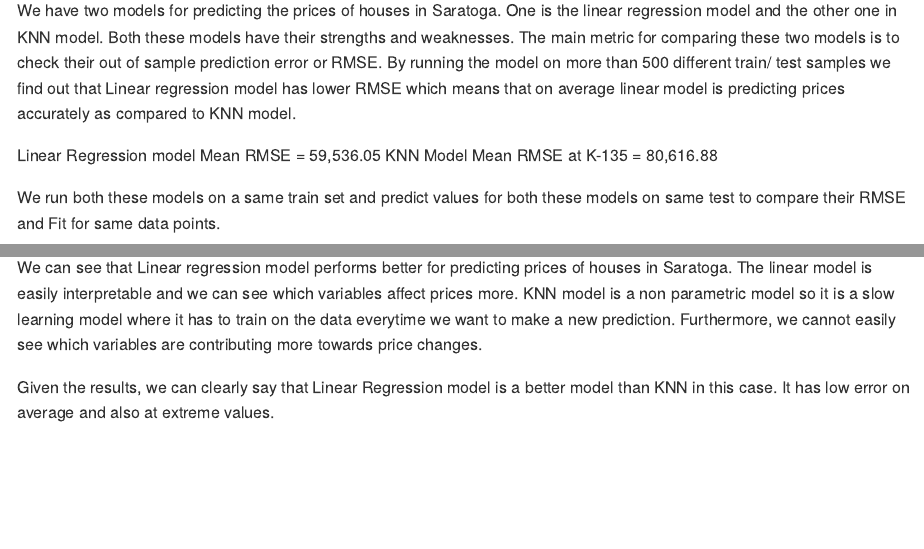
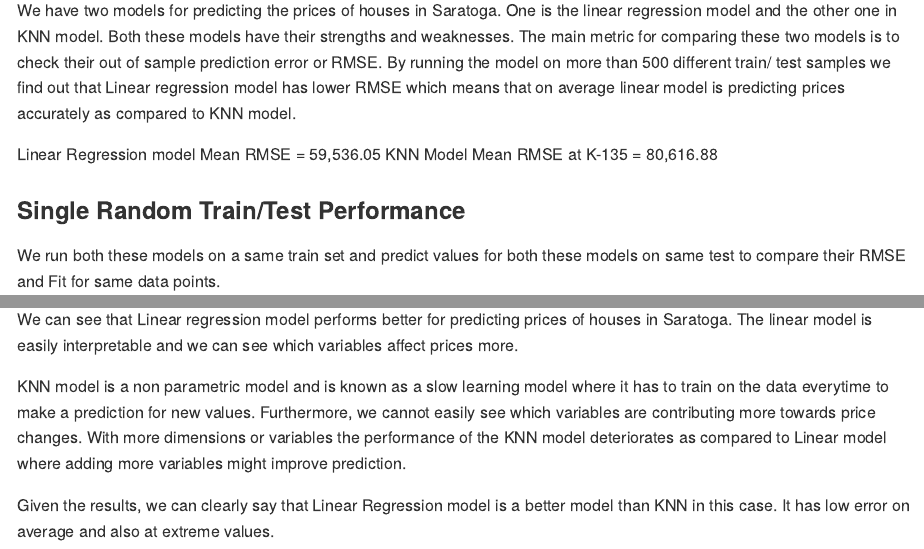
Before and after one commit to clarkgrangerc/DM-SL, an R Markdown document (Assignment 2.Rmd): the page in a window 1100 px wide, from 2370 px down before the commit and from 2420 px down after it, so that both start at the same text, and a second part further down, joined at a grey line. Rendered offline with R 4.5, knitr and Pandoc, with nearby package versions; code that draws random numbers runs with fixed seeds of ours; some code elsewhere in the file could not run offline; long lines of code are wrapped.

Commit message:
Update Assignment 2.Rmd

````diff
--- a/Assignment 2.Rmd
+++ b/Assignment 2.Rmd
@@ -172,10 +173,11 @@ We have two models for predicting the prices of houses in Saratoga. One is the l
 Linear Regression model Mean RMSE = 59,536.05
 KNN Model Mean RMSE at K-135      = 80,616.88
 
+### Single Random Train/Test Performance
 We run both these models on a same train set and predict values for both these models on same test to compare their RMSE and Fit for same data points.
 
 
-```{r actual vs predicted, echo=F}
+```{r actual vs predicted, echo=F, warning=FALSE}
 Test1= train_ind = sample.int(n, n_train, replace = FALSE)
     fulltrn = Housing[train_ind,]
     Xtra = X[train_ind,]
@@ -286,6 +288,8 @@ ggplot(data=vardata, aes(x=Percentile, y=value , fill = variable)) +
 
 ### Conclusion
 
-We can see that Linear regression model performs better for predicting prices of houses in Saratoga. The linear model is easily interpretable and we can see which variables affect prices more. KNN model is a non parametric model so it is a slow learning model where it has to train on the data everytime we want to make a new prediction. Furthermore, we cannot easily see which variables are contributing more towards price changes.
+We can see that Linear regression model performs better for predicting prices of houses in Saratoga. The linear model is easily interpretable and we can see which variables affect prices more.
+
+KNN model is a non parametric model and is known as a slow learning model where it has to train on the data everytime to make a prediction for new values. Furthermore, we cannot easily see which variables are contributing more towards price changes. With more dimensions or variables the performance of the KNN model deteriorates as compared to Linear model where adding more variables might improve prediction.
 
 Given the results, we can clearly say that Linear Regression model is a better model than KNN in this case. It has low error on average and also at extreme values.
````
Also changed, not shown: Assignment 2.Rmd (9 more changed lines).
